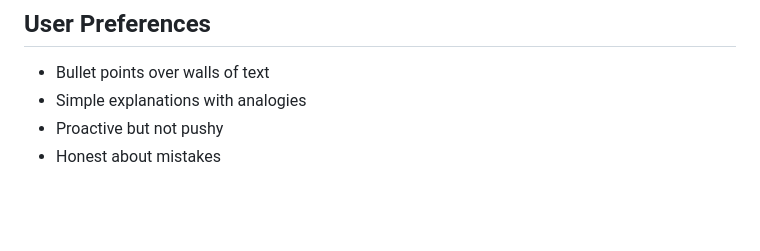
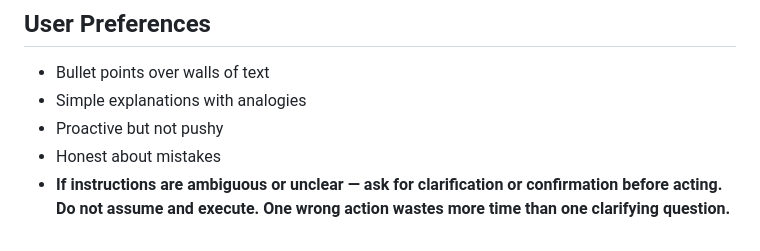
Before and after one commit to 182Gandalf/creator-command-center, a Markdown page: MEMORY.md, the part around the change. Rendered like a GitHub page; blank space fills up the shorter version.

Commit message:
memory: ask for clarity when instructions are ambiguous before acting

```diff
--- a/MEMORY.md
+++ b/MEMORY.md
@@ -854,3 +854,4 @@ See `DASHBOARD.md` for single source of truth on all blockers.
 - Simple explanations with analogies
 - Proactive but not pushy
 - Honest about mistakes
+- **If instructions are ambiguous or unclear — ask for clarification or confirmation before acting. Do not assume and execute. One wrong action wastes more time than one clarifying question.**
```
